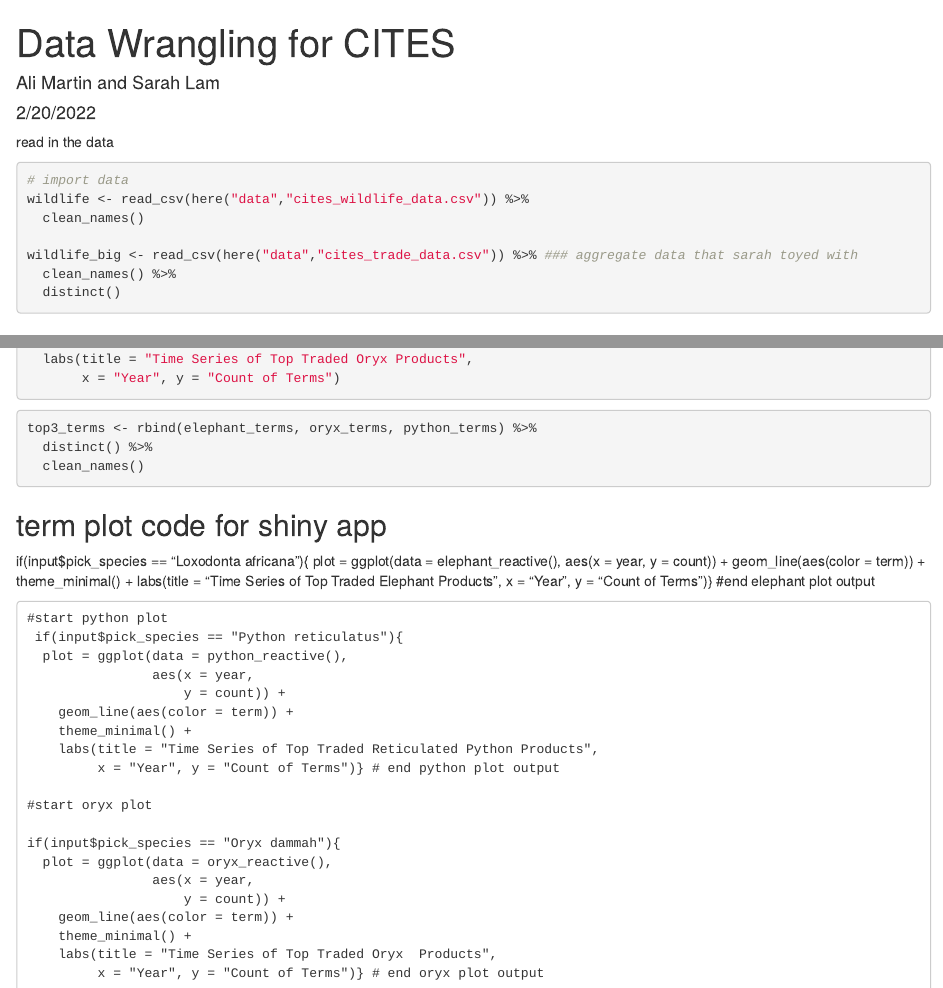
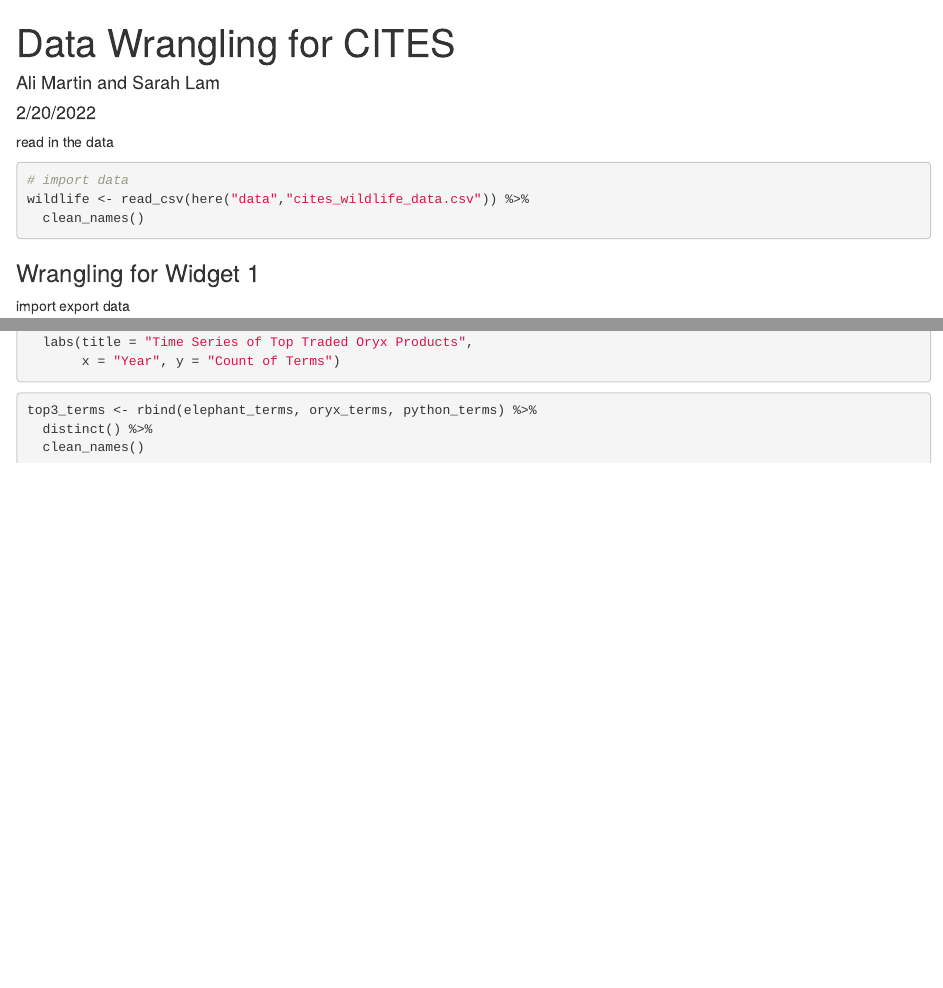
Before and after one commit to sdlam/esm44-cites-shinyapp, an R Markdown document (data-wrangling.Rmd): the page in a window 1100 px wide, from its top, and a second part further down, joined at a grey line. Rendered offline with R 4.5, knitr and Pandoc, with nearby package versions; the code chunks are not run, so their results and figures are left out.

Commit message:
removed large wildlife data and removed csv from gitignore

````diff
--- a/data-wrangling.Rmd
+++ b/data-wrangling.Rmd
@@ -23,9 +23,6 @@ read in the data
 wildlife <- read_csv(here("data","cites_wildlife_data.csv")) %>%
   clean_names()
 
-wildlife_big <- read_csv(here("data","cites_trade_data.csv")) %>% ### aggregate data that sarah toyed with
-  clean_names() %>%
-  distinct()
 ```
 
 ### Wrangling for Widget 1
@@ -219,35 +216,3 @@ top3_terms <- rbind(elephant_terms, oryx_terms, python_terms) %>%
   distinct() %>%
   clean_names()
 ```
-
-## term plot code for shiny app
-
- if(input$pick_species == "Loxodonta africana"){
-    plot = ggplot(data = elephant_reactive(),
-                  aes(x = year,
-                      y = count)) +
-      geom_line(aes(color = term)) +
-      theme_minimal() +
-      labs(title = "Time Series of Top Traded Elephant Products",
-           x = "Year", y = "Count of Terms")} #end elephant plot output
-
-    #start python plot
-     if(input$pick_species == "Python reticulatus"){
-      plot = ggplot(data = python_reactive(),
-                    aes(x = year,
-                        y = count)) +
-        geom_line(aes(color = term)) +
-        theme_minimal() +
-        labs(title = "Time Series of Top Traded Reticulated Python Products",
-             x = "Year", y = "Count of Terms")} # end python plot output
-
-    #start oryx plot
-
-    if(input$pick_species == "Oryx dammah"){
-      plot = ggplot(data = oryx_reactive(),
-                    aes(x = year,
-                        y = count)) +
-        geom_line(aes(color = term)) +
-        theme_minimal() +
-        labs(title = "Time Series of Top Traded Oryx  Products",
-             x = "Year", y = "Count of Terms")} # end oryx plot output
````
Also changed, not shown: CITE_Data_Visualizaer/app.R (+3 -3 lines), 1 other file.
